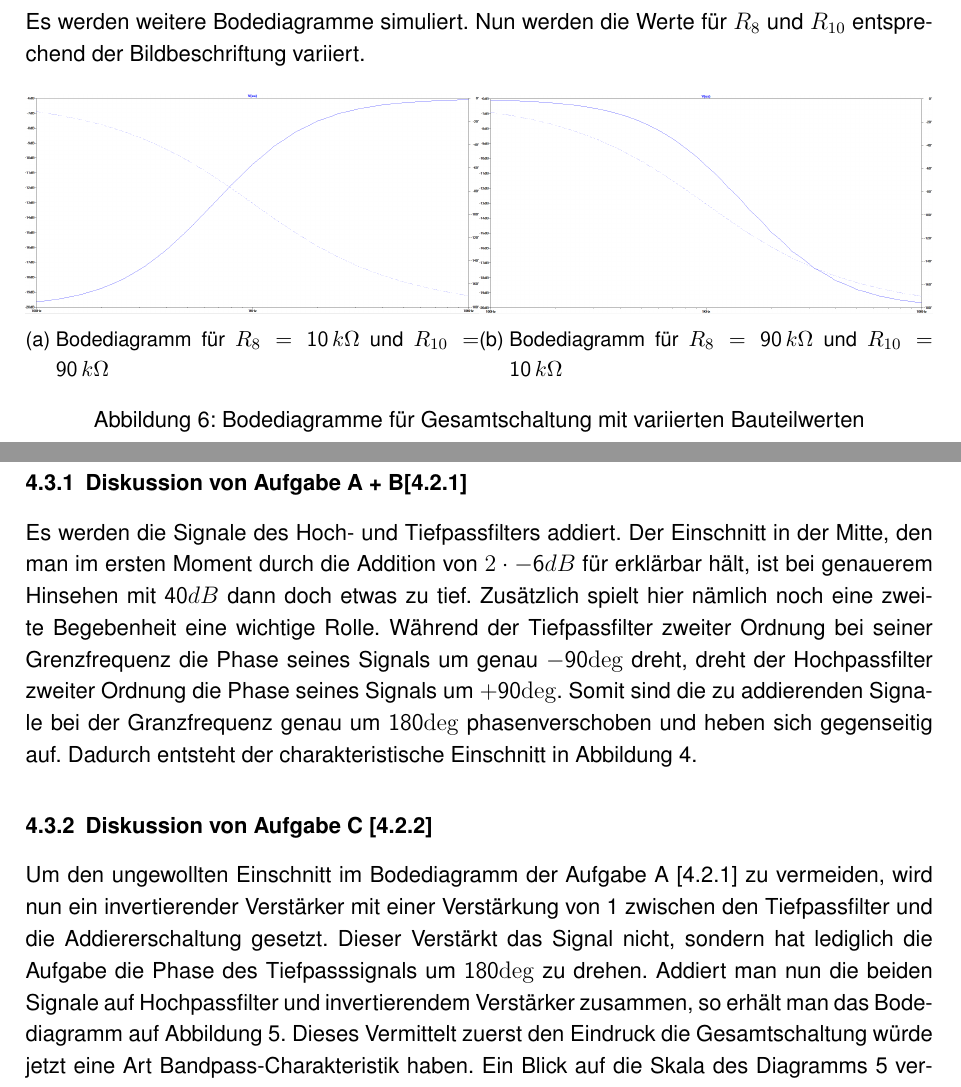
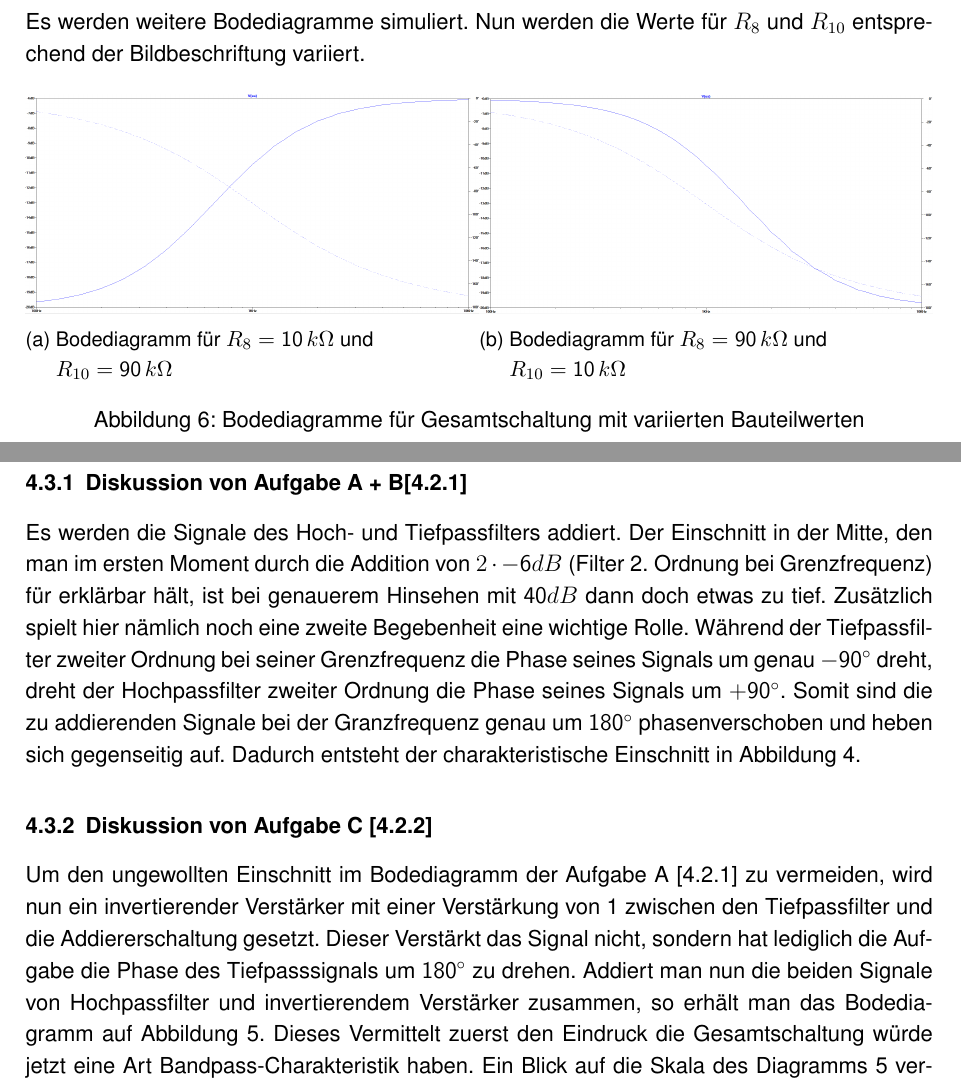
Before and after one commit to fabian-moritz/LEN_Workshop_B, a LaTeX document (LEN-workshop-B.tex, which reads Addiererschaltung.tex): two parts of pages 10 and 13 of 16, joined at a grey line, cut so that both start at the same text. Compiled offline with pdfLaTeX.

Commit message:
final adjustments made :)

```diff
--- a/Addiererschaltung.tex
+++ b/Addiererschaltung.tex
@@ -83,13 +83,15 @@ Es werden weitere Bodediagramme simuliert. Nun werden die Werte für $R_{8}$ und
 \begin{subfigure}{.5\textwidth}
   \centering
   \includegraphics[width=8cm]{pics/10_90}
-  \captionof{figure}{Bodediagramm für $R_{8}=\si{10}{\,k\Omega}$ und $R_{10}=\si{90}{\,k\Omega}$}
+  \centering
+  \captionof{figure}{Bodediagramm für $R_{8}=\si{10}{\,k\Omega}$ und \newline $R_{10}=\si{90}{\,k\Omega}$}
   \label{Bode1090}
 \end{subfigure}%
 \begin{subfigure}{.5\textwidth}
   \centering
   \includegraphics[width=8cm]{pics/90_10}
-  \captionof{figure}{Bodediagramm für $R_{8}=\si{90}{\,k\Omega}$ und $R_{10}=\si{10}{\,k\Omega}$}
+  \centering
+  \captionof{figure}{Bodediagramm für $R_{8}=\si{90}{\,k\Omega}$ und \newline $R_{10}=\si{10}{\,k\Omega}$}
   \label{Bode9010}
 \end{subfigure}
 \caption{Bodediagramme für Gesamtschaltung mit variierten Bauteilwerten}
@@ -172,9 +173,9 @@ Zwei sich überlagernde Sinussignale mit den Frequenzen $\si{250}{Hz}$ und $\si{
 \subsection{Diskussion}
 \subsubsection{Diskussion von Aufgabe A + B[\ref{A}]}
-Es werden die Signale des Hoch- und Tiefpassfilters addiert. Der Einschnitt in der Mitte, den man im ersten Moment durch die Addition von $2\cdot \si{-6}{dB}$ für erklärbar hält, ist bei genauerem Hinsehen mit $\si{40}{dB}$ dann doch etwas zu tief. Zusätzlich spielt hier nämlich noch eine zweite Begebenheit eine wichtige Rolle. Während der Tiefpassfilter zweiter Ordnung bei seiner Grenzfrequenz die Phase seines Signals um genau $\si{-90}{\deg}$ dreht, dreht der Hochpassfilter zweiter Ordnung die Phase seines Signals um $\si{+90}{\deg}$. Somit sind die zu addierenden Signale bei der Granzfrequenz genau um $\si{180}{\deg}$ phasenverschoben und heben sich gegenseitig auf. Dadurch entsteht der charakteristische Einschnitt in Abbildung \ref{bodeA}.
+Es werden die Signale des Hoch- und Tiefpassfilters addiert. Der Einschnitt in der Mitte, den man im ersten Moment durch die Addition von $2\cdot \si{-6}{dB}$ (Filter 2. Ordnung bei Grenzfrequenz) für erklärbar hält, ist bei genauerem Hinsehen mit $\si{40}{dB}$ dann doch etwas zu tief. Zusätzlich spielt hier nämlich noch eine zweite Begebenheit eine wichtige Rolle. Während der Tiefpassfilter zweiter Ordnung bei seiner Grenzfrequenz die Phase seines Signals um genau $\si{-90}{^{\circ}}$ dreht, dreht der Hochpassfilter zweiter Ordnung die Phase seines Signals um $\si{+90}{^{\circ}}$. Somit sind die zu addierenden Signale bei der Granzfrequenz genau um $\si{180}{^{\circ}}$ phasenverschoben und heben sich gegenseitig auf. Dadurch entsteht der charakteristische Einschnitt in Abbildung \ref{bodeA}.
 
 \subsubsection{Diskussion von Aufgabe C [\ref{C}]}
-Um den ungewollten Einschnitt im Bodediagramm der Aufgabe A [\ref{A}] zu vermeiden, wird nun ein invertierender Verstärker mit einer Verstärkung von 1 zwischen den Tiefpassfilter und die Addiererschaltung gesetzt. Dieser Verstärkt das Signal nicht, sondern hat lediglich die Aufgabe die Phase des Tiefpasssignals um $\si{180}{\deg}$ zu drehen. Addiert man nun die beiden Signale auf Hochpassfilter und invertierendem Verstärker zusammen, so erhält man das Bodediagramm auf Abbildung \ref{bodeC}.
+Um den ungewollten Einschnitt im Bodediagramm der Aufgabe A [\ref{A}] zu vermeiden, wird nun ein invertierender Verstärker mit einer Verstärkung von 1 zwischen den Tiefpassfilter und die Addiererschaltung gesetzt. Dieser Verstärkt das Signal nicht, sondern hat lediglich die Aufgabe die Phase des Tiefpasssignals um $\si{180}{^{\circ}}$ zu drehen. Addiert man nun die beiden Signale von Hochpassfilter und invertierendem Verstärker zusammen, so erhält man das Bodediagramm auf Abbildung \ref{bodeC}.
 Dieses Vermittelt zuerst den Eindruck die Gesamtschaltung würde jetzt eine Art Bandpass-Charakteristik haben. Ein Blick auf die Skala des Diagramms \ref{bodeC} verrät allerdings, dass hier nur eine minimale Dämpfung vorliegt. Die folgende Abbildung zeigt deutlich,
 
 \begin{figure}[h]
```
Also changed, not shown: Addiererschaltung.tex (13 more changed lines).
